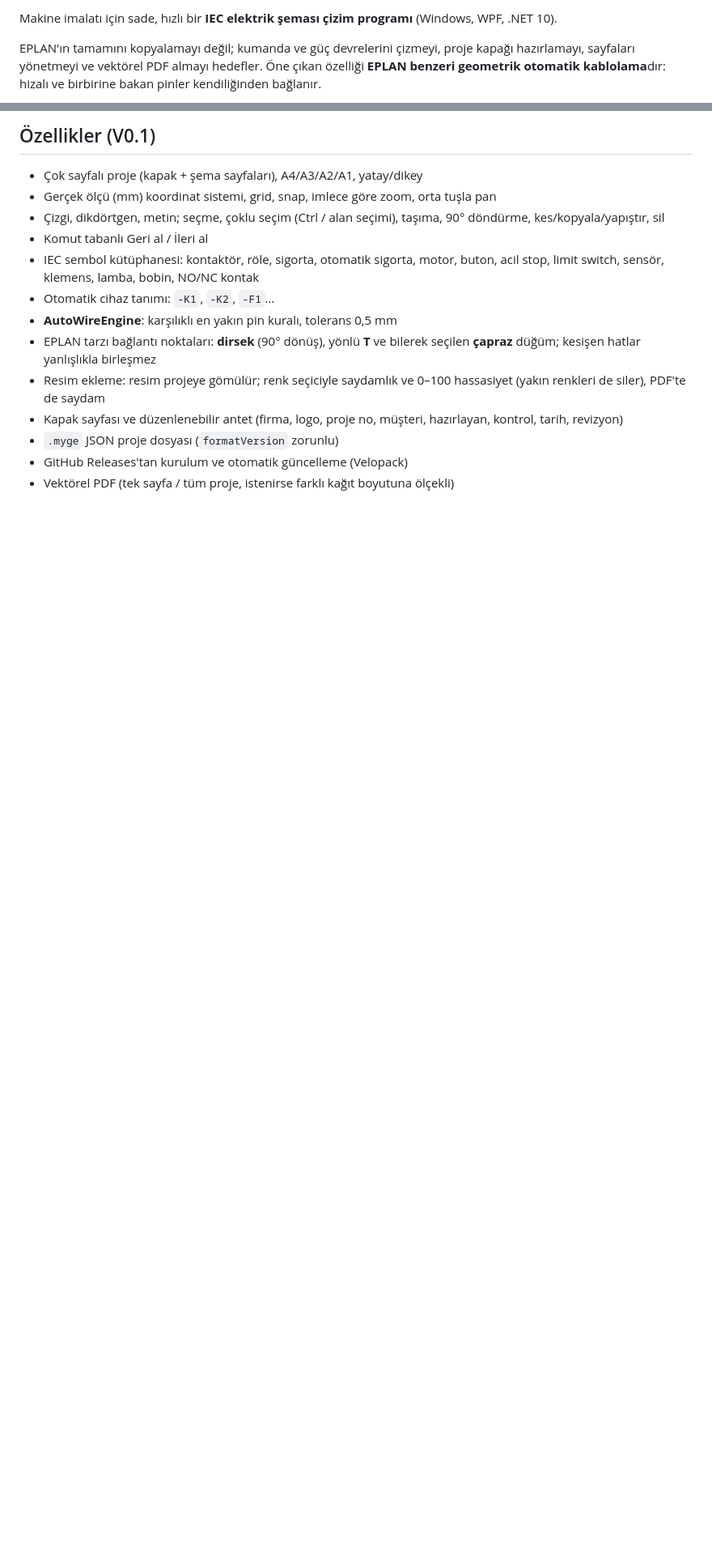
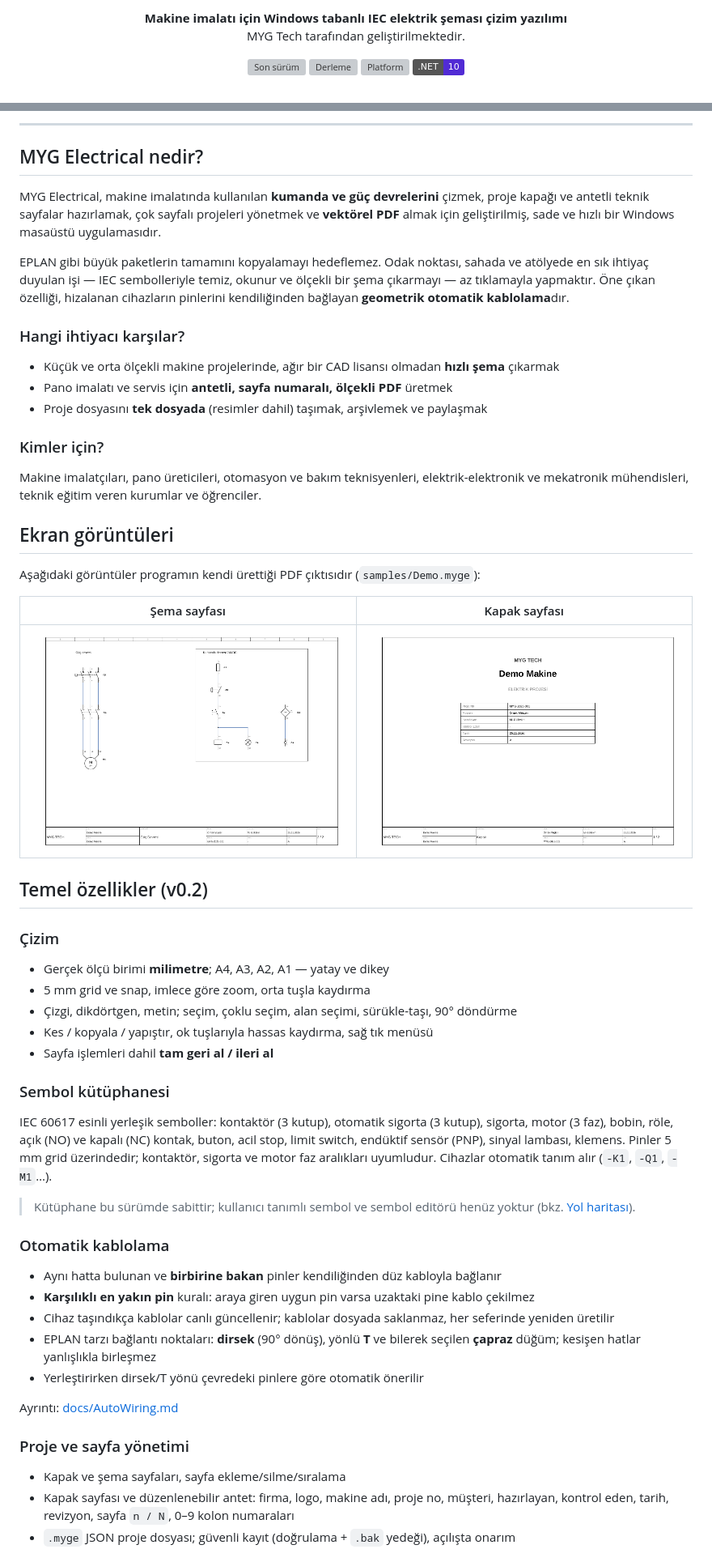
Before and after one commit to nicewo/MYG.Electrical, a Markdown page: README.md, 2 parts joined by grey strips. Shown at 81% size. Rendered like a GitHub page; pictures changed too: docs/images/pdf-kapak.png (added), docs/images/pdf-sema.png (added); badges without logos; blank space fills up the shorter version; grey boxes are pictures that could not be loaded.

```diff
--- a/README.md
+++ b/README.md
@@ -4,7 +6,13 @@
 
-Makine imalatı için sade, hızlı bir **IEC elektrik şeması çizim programı** (Windows, WPF, .NET 10).
+<p align="center">
+  <b>Makine imalatı için Windows tabanlı IEC elektrik şeması çizim yazılımı</b><br>
+  MYG Tech tarafından geliştirilmektedir.
+</p>
 
-EPLAN'ın tamamını kopyalamayı değil; kumanda ve güç devrelerini çizmeyi, proje kapağı hazırlamayı,
-sayfaları yönetmeyi ve vektörel PDF almayı hedefler. Öne çıkan özelliği **EPLAN benzeri geometrik
-otomatik kablolama**dır: hizalı ve birbirine bakan pinler kendiliğinden bağlanır.
+<p align="center">
+  <a href="https://github.com/nicewo/MYG.Electrical/releases/latest"><img alt="Son sürüm" src="https://img.shields.io/github/v/release/nicewo/MYG.Electrical?label=s%C3%BCr%C3%BCm"></a>
+  <a href="https://github.com/nicewo/MYG.Electrical/actions/workflows/build.yml"><img alt="Derleme" src="https://github.com/nicewo/MYG.Electrical/actions/workflows/build.yml/badge.svg"></a>
+  <img alt="Platform" src="https://img.shields.io/badge/platform-Windows%2010%2F11%20x64-1f6feb">
+  <img alt=".NET" src="https://img.shields.io/badge/.NET-10-512bd4">
+</p>
 
@@ -12,16 +25,66 @@ otomatik kablolama**dır: hizalı ve birbirine bakan pinler kendiliğinden bağl
 
-## Özellikler (V0.1)
+---
 
-- Çok sayfalı proje (kapak + şema sayfaları), A4/A3/A2/A1, yatay/dikey
-- Gerçek ölçü (mm) koordinat sistemi, grid, snap, imlece göre zoom, orta tuşla pan
-- Çizgi, dikdörtgen, metin; seçme, çoklu seçim (Ctrl / alan seçimi), taşıma, 90° döndürme, kes/kopyala/yapıştır, sil
-- Komut tabanlı Geri al / İleri al
-- IEC sembol kütüphanesi: kontaktör, röle, sigorta, otomatik sigorta, motor, buton, acil stop, limit switch, sensör, klemens, lamba, bobin, NO/NC kontak
-- Otomatik cihaz tanımı: `-K1`, `-K2`, `-F1`…
-- **AutoWireEngine**: karşılıklı en yakın pin kuralı, tolerans 0,5 mm
-- EPLAN tarzı bağlantı noktaları: **dirsek** (90° dönüş), yönlü **T** ve bilerek seçilen **çapraz** düğüm; kesişen hatlar yanlışlıkla birleşmez
-- Resim ekleme: resim projeye gömülür; renk seçiciyle saydamlık ve 0–100 hassasiyet (yakın renkleri de siler), PDF'te de saydam
-- Kapak sayfası ve düzenlenebilir antet (firma, logo, proje no, müşteri, hazırlayan, kontrol, tarih, revizyon)
-- `.myge` JSON proje dosyası (`formatVersion` zorunlu)
-- GitHub Releases'tan kurulum ve otomatik güncelleme (Velopack)
-- Vektörel PDF (tek sayfa / tüm proje, istenirse farklı kağıt boyutuna ölçekli)
+## MYG Electrical nedir?
+
+MYG Electrical, makine imalatında kullanılan **kumanda ve güç devrelerini** çizmek, proje kapağı ve antetli
+teknik sayfalar hazırlamak, çok sayfalı projeleri yönetmek ve **vektörel PDF** almak için geliştirilmiş,
+sade ve hızlı bir Windows masaüstü uygulamasıdır.
+
+EPLAN gibi büyük paketlerin tamamını kopyalamayı hedeflemez. Odak noktası, sahada ve atölyede en sık ihtiyaç
+duyulan işi — IEC sembolleriyle temiz, okunur ve ölçekli bir şema çıkarmayı — az tıklamayla yapmaktır.
+Öne çıkan özelliği, hizalanan cihazların pinlerini kendiliğinden bağlayan **geometrik otomatik kablolama**dır.
+
+### Hangi ihtiyacı karşılar?
+
+- Küçük ve orta ölçekli makine projelerinde, ağır bir CAD lisansı olmadan **hızlı şema** çıkarmak
+- Pano imalatı ve servis için **antetli, sayfa numaralı, ölçekli PDF** üretmek
+- Proje dosyasını **tek dosyada** (resimler dahil) taşımak, arşivlemek ve paylaşmak
+
+### Kimler için?
+
+Makine imalatçıları, pano üreticileri, otomasyon ve bakım teknisyenleri, elektrik-elektronik ve mekatronik
+mühendisleri, teknik eğitim veren kurumlar ve öğrenciler.
+
+## Ekran görüntüleri
+
+Aşağıdaki görüntüler programın kendi ürettiği PDF çıktısıdır (`samples/Demo.myge`):
+
+| Şema sayfası | Kapak sayfası |
+|---|---|
+| <img src="docs/images/pdf-sema.png" alt="Şema sayfası PDF çıktısı" width="520"> | <img src="docs/images/pdf-kapak.png" alt="Kapak sayfası PDF çıktısı" width="520"> |
+
+## Temel özellikler (v0.2)
+
+### Çizim
+- Gerçek ölçü birimi **milimetre**; A4, A3, A2, A1 — yatay ve dikey
+- 5 mm grid ve snap, imlece göre zoom, orta tuşla kaydırma
+- Çizgi, dikdörtgen, metin; seçim, çoklu seçim, alan seçimi, sürükle-taşı, 90° döndürme
+- Kes / kopyala / yapıştır, ok tuşlarıyla hassas kaydırma, sağ tık menüsü
+- Sayfa işlemleri dahil **tam geri al / ileri al**
+
+### Sembol kütüphanesi
+IEC 60617 esinli yerleşik semboller: kontaktör (3 kutup), otomatik sigorta (3 kutup), sigorta, motor (3 faz),
+bobin, röle, açık (NO) ve kapalı (NC) kontak, buton, acil stop, limit switch, endüktif sensör (PNP),
+sinyal lambası, klemens. Pinler 5 mm grid üzerindedir; kontaktör, sigorta ve motor faz aralıkları uyumludur.
+Cihazlar otomatik tanım alır (`-K1`, `-Q1`, `-M1`…).
+
+> Kütüphane bu sürümde sabittir; kullanıcı tanımlı sembol ve sembol editörü henüz yoktur
+> (bkz. [Yol haritası](docs/Roadmap.md)).
+
+### Otomatik kablolama
+- Aynı hatta bulunan ve **birbirine bakan** pinler kendiliğinden düz kabloyla bağlanır
+- **Karşılıklı en yakın pin** kuralı: araya giren uygun pin varsa uzaktaki pine kablo çekilmez
+- Cihaz taşındıkça kablolar canlı güncellenir; kablolar dosyada saklanmaz, her seferinde yeniden üretilir
+- EPLAN tarzı bağlantı noktaları: **dirsek** (90° dönüş), yönlü **T** ve bilerek seçilen **çapraz** düğüm;
+  kesişen hatlar yanlışlıkla birleşmez
+- Yerleştirirken dirsek/T yönü çevredeki pinlere göre otomatik önerilir
+
+Ayrıntı: [docs/AutoWiring.md](docs/AutoWiring.md)
+
+### Proje ve sayfa yönetimi
+- Kapak ve şema sayfaları, sayfa ekleme/silme/sıralama
+- Kapak sayfası ve düzenlenebilir antet: firma, logo, makine adı, proje no, müşteri, hazırlayan,
+  kontrol eden, tarih, revizyon, sayfa `n / N`, 0–9 kolon numaraları
+- `.myge` JSON proje dosyası; güvenli kayıt (doğrulama + `.bak` yedeği), açılışta onarım
+
```
Also changed, not shown: other parts of README.md (+84 -52 lines), THIRD-PARTY-NOTICES.md (added, +33 -0 lines), 1 other file.
